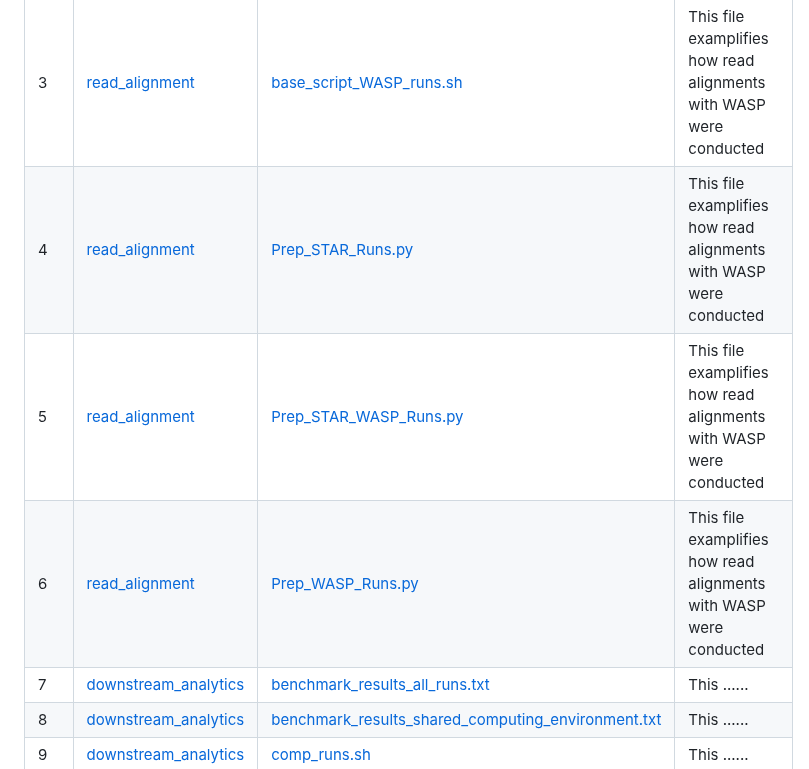
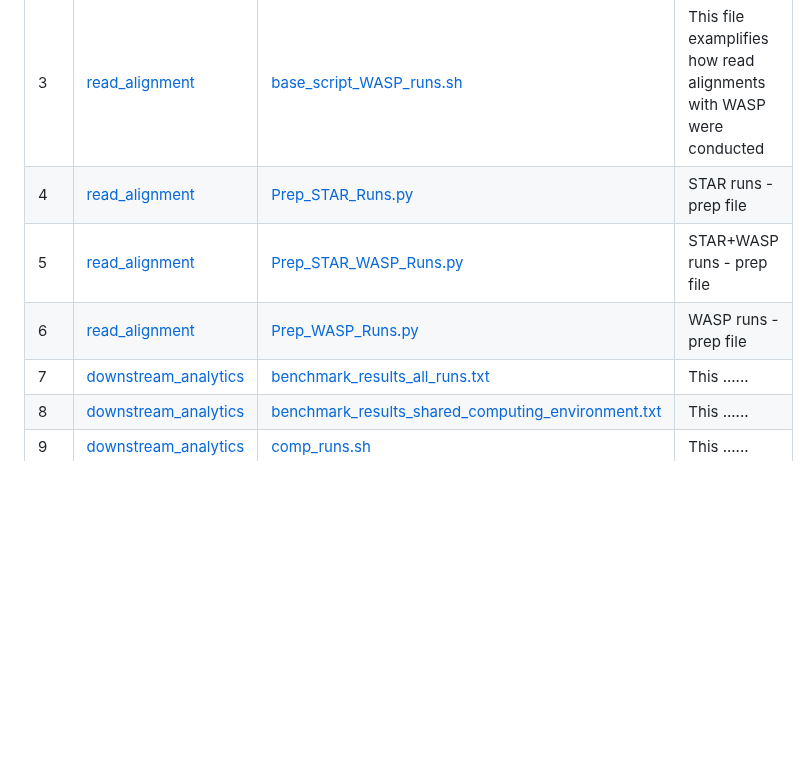
Before and after one commit to rasiimwe/STAR-WASP-reduces-reference-bias-in-the-allele-specific-mapping-of-RNA-seq-reads, a Markdown page: README.md, the part around the change. GitHub-like rendering; blank space fills up the shorter version.

```diff
--- a/README.md
+++ b/README.md
@@ -9,9 +9,9 @@ This repository contains workflows, analytics files and code used in the generat
 |1|[read_alignment](https://github.com/rasiimwe/STAR-WASP-reduces-reference-bias-in-the-allele-specific-mapping-of-RNA-seq-reads/tree/main/read_alignment)|[base_script_STAR_runs.sh](https://github.com/rasiimwe/STAR-WASP-reduces-reference-bias-in-the-allele-specific-mapping-of-RNA-seq-reads/blob/main/read_alignment/base_script_STAR_runs.sh)|This file examplifies how read alignments with STAR were conducted|
 |2|[read_alignment](https://github.com/rasiimwe/STAR-WASP-reduces-reference-bias-in-the-allele-specific-mapping-of-RNA-seq-reads/tree/main/read_alignment)|[base_script_STAR_WASP_runs.sh](https://github.com/rasiimwe/STAR-WASP-reduces-reference-bias-in-the-allele-specific-mapping-of-RNA-seq-reads/blob/main/read_alignment/base_script_STAR_WASP_runs.sh)|This file examplifies how read alignments with STAR+WASP were conducted|
 |3|[read_alignment](https://github.com/rasiimwe/STAR-WASP-reduces-reference-bias-in-the-allele-specific-mapping-of-RNA-seq-reads/tree/main/read_alignment)|[base_script_WASP_runs.sh](https://github.com/rasiimwe/STAR-WASP-reduces-reference-bias-in-the-allele-specific-mapping-of-RNA-seq-reads/blob/main/read_alignment/base_script_WASP_runs.sh)|This file examplifies how read alignments with WASP were conducted|
-|4|[read_alignment](https://github.com/rasiimwe/STAR-WASP-reduces-reference-bias-in-the-allele-specific-mapping-of-RNA-seq-reads/tree/main/read_alignment)|[Prep_STAR_Runs.py](https://github.com/rasiimwe/STAR-WASP-reduces-reference-bias-in-the-allele-specific-mapping-of-RNA-seq-reads/blob/main/read_alignment/Prep_STAR_Runs.py)|This file examplifies how read alignments with WASP were conducted|
-|5|[read_alignment](https://github.com/rasiimwe/STAR-WASP-reduces-reference-bias-in-the-allele-specific-mapping-of-RNA-seq-reads/tree/main/read_alignment)|[Prep_STAR_WASP_Runs.py](https://github.com/rasiimwe/STAR-WASP-reduces-reference-bias-in-the-allele-specific-mapping-of-RNA-seq-reads/blob/main/read_alignment/Prep_STAR_WASP_Runs.py)|This file examplifies how read alignments with WASP were conducted|
-|6|[read_alignment](https://github.com/rasiimwe/STAR-WASP-reduces-reference-bias-in-the-allele-specific-mapping-of-RNA-seq-reads/tree/main/read_alignment)|[Prep_WASP_Runs.py](https://github.com/rasiimwe/STAR-WASP-reduces-reference-bias-in-the-allele-specific-mapping-of-RNA-seq-reads/blob/main/read_alignment/Prep_WASP_Runs.py)|This file examplifies how read alignments with WASP were conducted|
+|4|[read_alignment](https://github.com/rasiimwe/STAR-WASP-reduces-reference-bias-in-the-allele-specific-mapping-of-RNA-seq-reads/tree/main/read_alignment)|[Prep_STAR_Runs.py](https://github.com/rasiimwe/STAR-WASP-reduces-reference-bias-in-the-allele-specific-mapping-of-RNA-seq-reads/blob/main/read_alignment/Prep_STAR_Runs.py)|STAR runs - prep file|
+|5|[read_alignment](https://github.com/rasiimwe/STAR-WASP-reduces-reference-bias-in-the-allele-specific-mapping-of-RNA-seq-reads/tree/main/read_alignment)|[Prep_STAR_WASP_Runs.py](https://github.com/rasiimwe/STAR-WASP-reduces-reference-bias-in-the-allele-specific-mapping-of-RNA-seq-reads/blob/main/read_alignment/Prep_STAR_WASP_Runs.py)|STAR+WASP runs - prep file|
+|6|[read_alignment](https://github.com/rasiimwe/STAR-WASP-reduces-reference-bias-in-the-allele-specific-mapping-of-RNA-seq-reads/tree/main/read_alignment)|[Prep_WASP_Runs.py](https://github.com/rasiimwe/STAR-WASP-reduces-reference-bias-in-the-allele-specific-mapping-of-RNA-seq-reads/blob/main/read_alignment/Prep_WASP_Runs.py)|WASP runs - prep file|
 |7|[downstream_analytics](https://github.com/rasiimwe/STAR-WASP-reduces-reference-bias-in-the-allele-specific-mapping-of-RNA-seq-reads/tree/main/downstream_analytics)|[benchmark_results_all_runs.txt](https://github.com/rasiimwe/STAR-WASP-reduces-reference-bias-in-the-allele-specific-mapping-of-RNA-seq-reads/blob/main/downstream_analytics/benchmark_results_all_runs.txt)|This ......|
 |8|[downstream_analytics](https://github.com/rasiimwe/STAR-WASP-reduces-reference-bias-in-the-allele-specific-mapping-of-RNA-seq-reads/tree/main/downstream_analytics)|[benchmark_results_shared_computing_environment.txt](https://github.com/rasiimwe/STAR-WASP-reduces-reference-bias-in-the-allele-specific-mapping-of-RNA-seq-reads/blob/main/downstream_analytics/benchmark_results_shared_computing_environment.txt)|This ......|
 |9|[downstream_analytics](https://github.com/rasiimwe/STAR-WASP-reduces-reference-bias-in-the-allele-specific-mapping-of-RNA-seq-reads/tree/main/downstream_analytics)|[comp_runs.sh](https://github.com/rasiimwe/STAR-WASP-reduces-reference-bias-in-the-allele-specific-mapping-of-RNA-seq-reads/blob/main/downstream_analytics/comp_runs.sh)|This ......|
```
